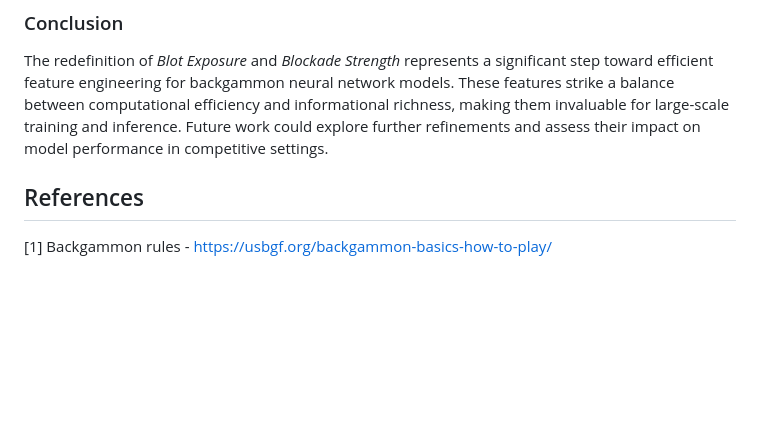
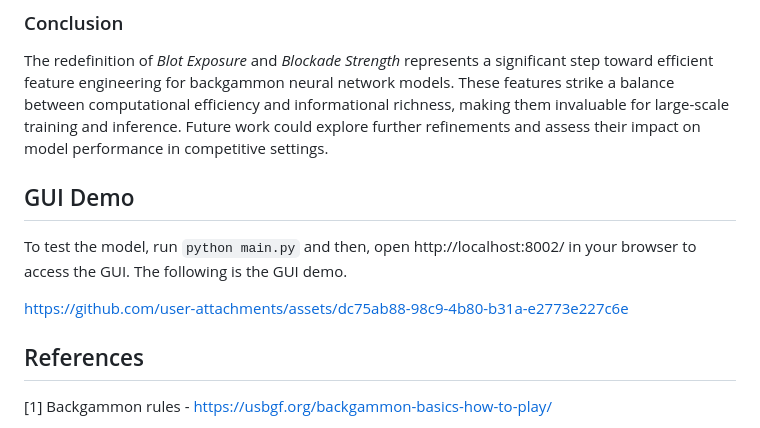
Before and after one commit to MateiCosa/backgammon-ai, a Markdown page: README.md, the part around the change. Rendered like a GitHub page; blank space fills up the shorter version.

```diff
--- a/README.md
+++ b/README.md
@@ -144,6 +144,12 @@ The `blockade_strength` function iterates through the board and computes the pro
 
 The redefinition of *Blot Exposure* and *Blockade Strength* represents a significant step toward efficient feature engineering for backgammon neural network models. These features strike a balance between computational efficiency and informational richness, making them invaluable for large-scale training and inference. Future work could explore further refinements and assess their impact on model performance in competitive settings.
 
+## GUI Demo
+
+To test the model, run `python main.py` and then, open http://localhost:8002/ in your browser to access the GUI. The following is the GUI demo.
+
+https://github.com/user-attachments/assets/dc75ab88-98c9-4b80-b31a-e2773e227c6e
+
 
 ## References
 
```
